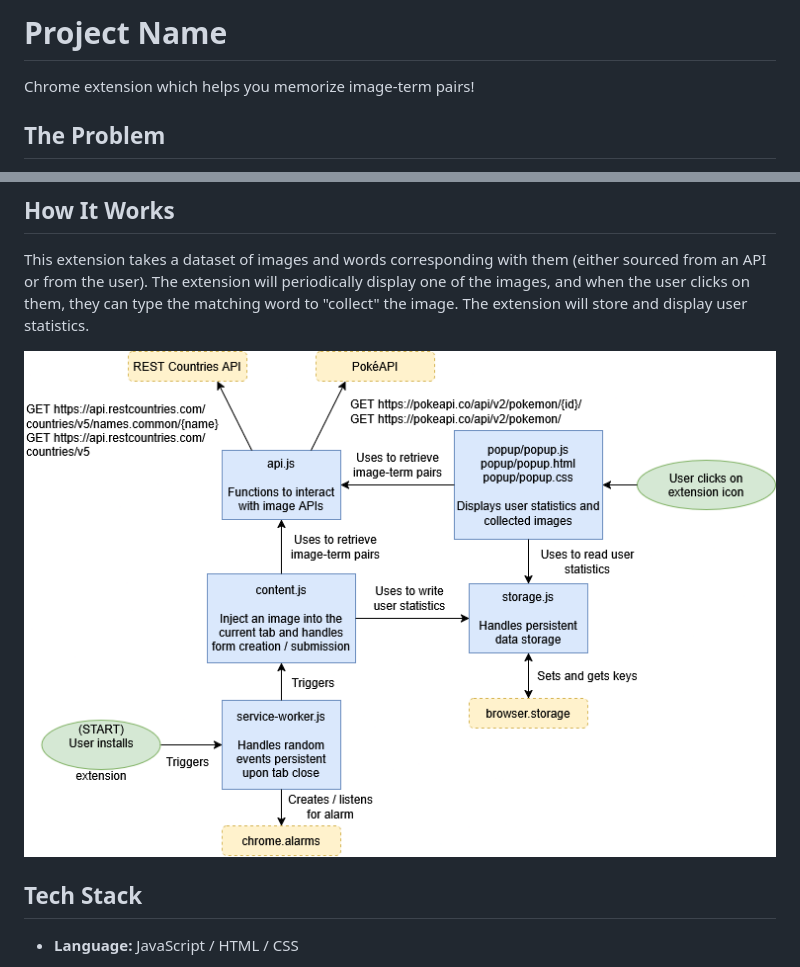
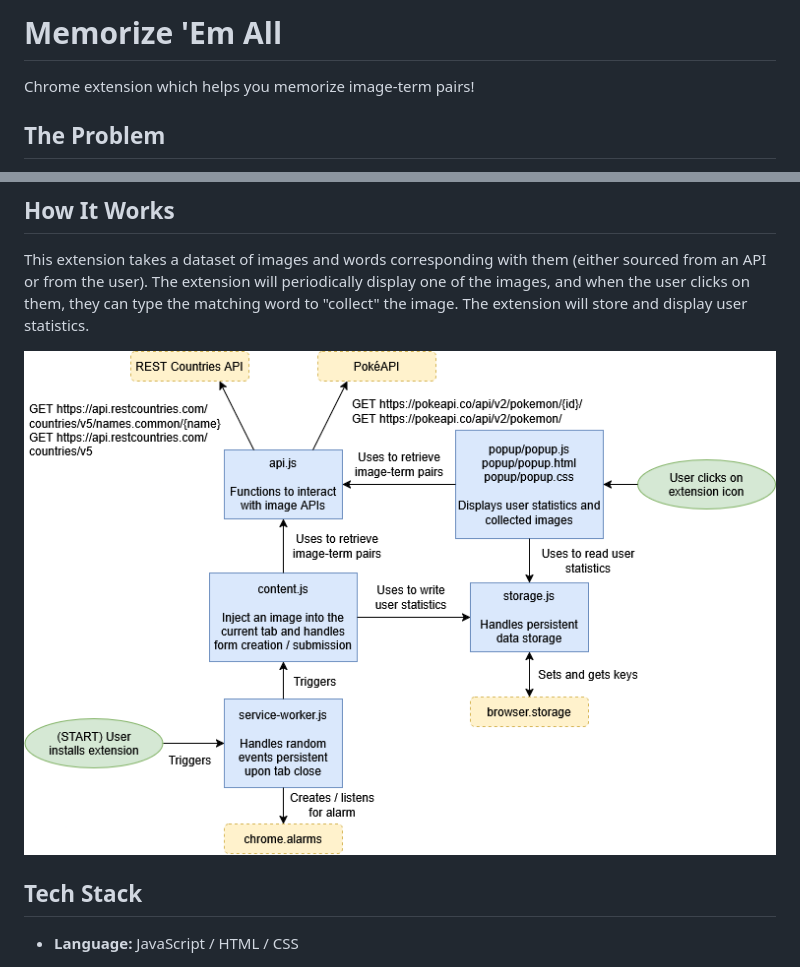
Before and after one commit to JamesLNY/memorize-em-all, a Markdown page: README.md, 2 parts joined by grey strips. Drawn GitHub-style; pictures changed too: docs/system-diagram.png.

Commit message:
Initialized file structure; minor fixes to README and system diagram

```diff
--- a/README.md
+++ b/README.md
@@ -1,4 +1,4 @@
-# Project Name
+# Memorize 'Em All
 
 Chrome extension which helps you memorize image-term pairs!
 
```
Also changed, not shown: 7 other files.
